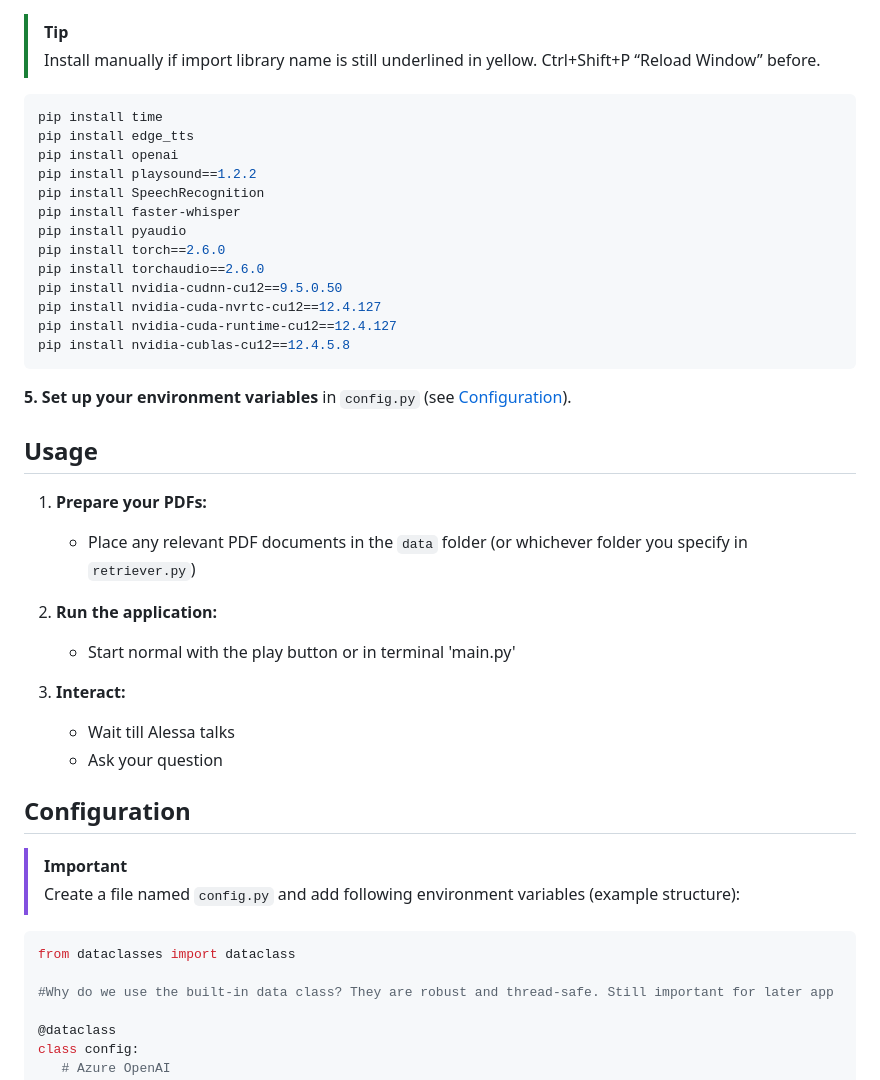
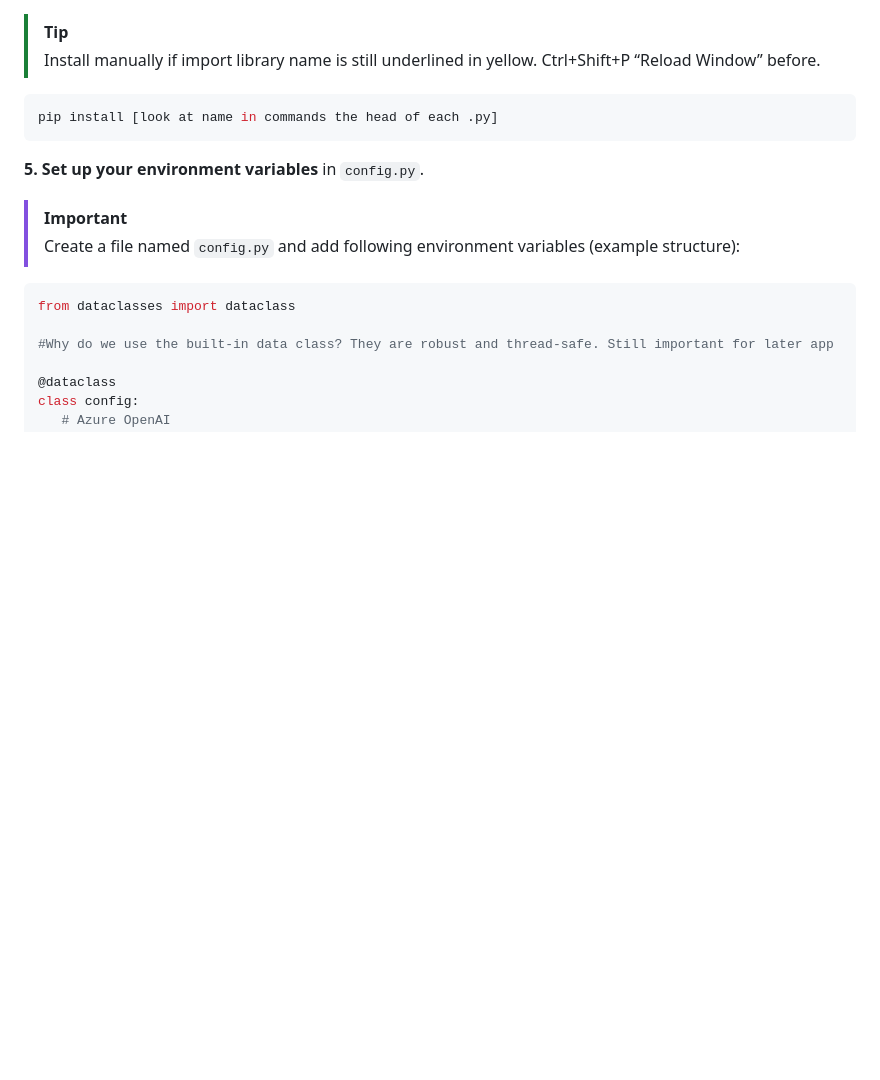
Before and after one commit to JanW42/AI_Project_Full_Stack, a Markdown page: README.md, the part around one of its changes. GitHub-like rendering; blank space fills up the shorter version.

````diff
--- a/README.md
+++ b/README.md
@@ -105,35 +143,10 @@ pip install -r requirements.txt
 > Ctrl+Shift+P “Reload Window” before.
 
 ```bash
-pip install time
-pip install edge_tts
-pip install openai
-pip install playsound==1.2.2
-pip install SpeechRecognition
-pip install faster-whisper
-pip install pyaudio
-pip install torch==2.6.0
-pip install torchaudio==2.6.0
-pip install nvidia-cudnn-cu12==9.5.0.50
-pip install nvidia-cuda-nvrtc-cu12==12.4.127
-pip install nvidia-cuda-runtime-cu12==12.4.127
-pip install nvidia-cublas-cu12==12.4.5.8
+pip install [look at name in commands the head of each .py]
 ```
-**5. Set up your environment variables** in `config.py` (see [Configuration](#configuration)).
+**5. Set up your environment variables** in `config.py`.
 
-## Usage
-
-1. **Prepare your PDFs:**
-   - Place any relevant PDF documents in the `data` folder (or whichever folder you specify in `retriever.py`)
-
-2. **Run the application:**
-   - Start normal with the play button or in terminal 'main.py'
-
-3. **Interact:**
-   - Wait till Alessa talks
-   - Ask your question
-
-## Configuration
 > [!IMPORTANT]
 > Create a file named `config.py` and add following environment variables (example structure):
 
````
Also changed, not shown: other parts of README.md (+51 -4 lines).
